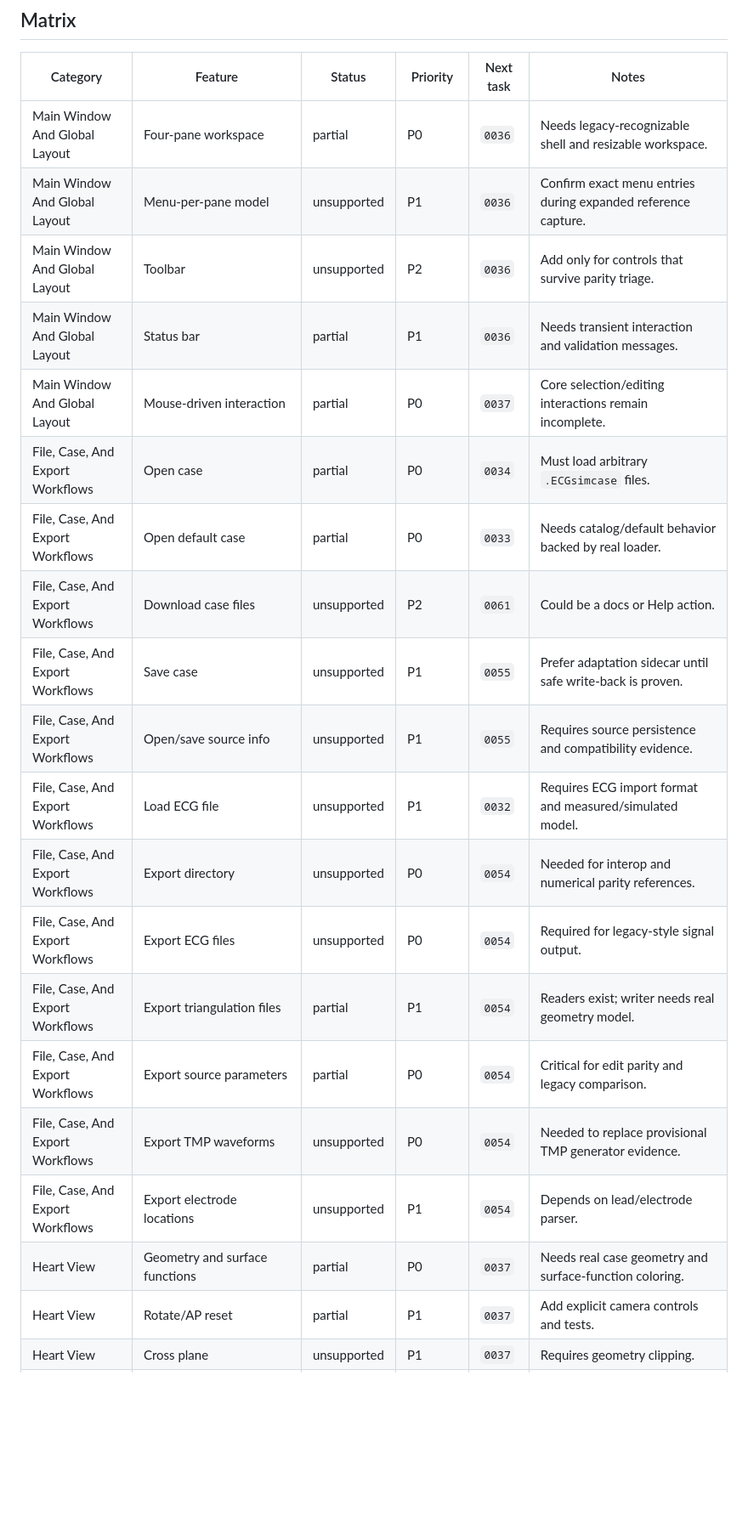
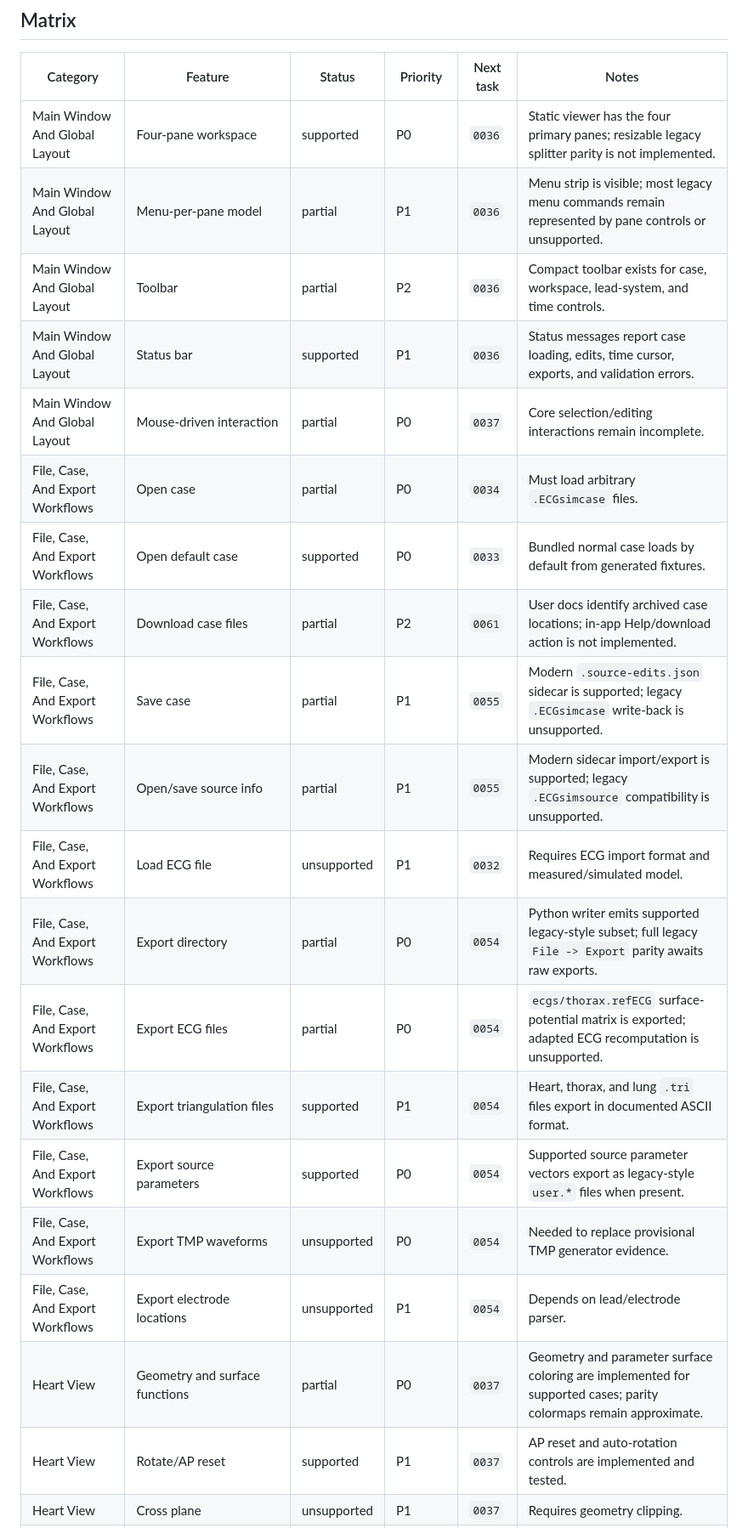
Before and after one commit to dnrohr/ecgsim, a Markdown page: docs/feature-parity/matrix.md, the part around one of its changes. Shown at 85% size. Drawn GitHub-style; blank space fills up the shorter version.

```diff
--- a/docs/feature-parity/matrix.md
+++ b/docs/feature-parity/matrix.md
@@ -23,24 +23,24 @@ No row is `parity-tested` yet. The first rows should move to that status only af
 
 | Category | Feature | Status | Priority | Next task | Notes |
 | --- | --- | --- | --- | --- | --- |
-| Main Window And Global Layout | Four-pane workspace | partial | P0 | `0036` | Needs legacy-recognizable shell and resizable workspace. |
-| Main Window And Global Layout | Menu-per-pane model | unsupported | P1 | `0036` | Confirm exact menu entries during expanded reference capture. |
-| Main Window And Global Layout | Toolbar | unsupported | P2 | `0036` | Add only for controls that survive parity triage. |
-| Main Window And Global Layout | Status bar | partial | P1 | `0036` | Needs transient interaction and validation messages. |
+| Main Window And Global Layout | Four-pane workspace | supported | P0 | `0036` | Static viewer has the four primary panes; resizable legacy splitter parity is not implemented. |
+| Main Window And Global Layout | Menu-per-pane model | partial | P1 | `0036` | Menu strip is visible; most legacy menu commands remain represented by pane controls or unsupported. |
+| Main Window And Global Layout | Toolbar | partial | P2 | `0036` | Compact toolbar exists for case, workspace, lead-system, and time controls. |
+| Main Window And Global Layout | Status bar | supported | P1 | `0036` | Status messages report case loading, edits, time cursor, exports, and validation errors. |
 | Main Window And Global Layout | Mouse-driven interaction | partial | P0 | `0037` | Core selection/editing interactions remain incomplete. |
 | File, Case, And Export Workflows | Open case | partial | P0 | `0034` | Must load arbitrary `.ECGsimcase` files. |
-| File, Case, And Export Workflows | Open default case | partial | P0 | `0033` | Needs catalog/default behavior backed by real loader. |
-| File, Case, And Export Workflows | Download case files | unsupported | P2 | `0061` | Could be a docs or Help action. |
-| File, Case, And Export Workflows | Save case | unsupported | P1 | `0055` | Prefer adaptation sidecar until safe write-back is proven. |
-| File, Case, And Export Workflows | Open/save source info | unsupported | P1 | `0055` | Requires source persistence and compatibility evidence. |
+| File, Case, And Export Workflows | Open default case | supported | P0 | `0033` | Bundled normal case loads by default from generated fixtures. |
+| File, Case, And Export Workflows | Download case files | partial | P2 | `0061` | User docs identify archived case locations; in-app Help/download action is not implemented. |
+| File, Case, And Export Workflows | Save case | partial | P1 | `0055` | Modern `.source-edits.json` sidecar is supported; legacy `.ECGsimcase` write-back is unsupported. |
+| File, Case, And Export Workflows | Open/save source info | partial | P1 | `0055` | Modern sidecar import/export is supported; legacy `.ECGsimsource` compatibility is unsupported. |
 | File, Case, And Export Workflows | Load ECG file | unsupported | P1 | `0032` | Requires ECG import format and measured/simulated model. |
-| File, Case, And Export Workflows | Export directory | unsupported | P0 | `0054` | Needed for interop and numerical parity references. |
-| File, Case, And Export Workflows | Export ECG files | unsupported | P0 | `0054` | Required for legacy-style signal output. |
-| File, Case, And Export Workflows | Export triangulation files | partial | P1 | `0054` | Readers exist; writer needs real geometry model. |
-| File, Case, And Export Workflows | Export source parameters | partial | P0 | `0054` | Critical for edit parity and legacy comparison. |
+| File, Case, And Export Workflows | Export directory | partial | P0 | `0054` | Python writer emits supported legacy-style subset; full legacy `File -> Export` parity awaits raw exports. |
+| File, Case, And Export Workflows | Export ECG files | partial | P0 | `0054` | `ecgs/thorax.refECG` surface-potential matrix is exported; adapted ECG recomputation is unsupported. |
+| File, Case, And Export Workflows | Export triangulation files | supported | P1 | `0054` | Heart, thorax, and lung `.tri` files export in documented ASCII format. |
+| File, Case, And Export Workflows | Export source parameters | supported | P0 | `0054` | Supported source parameter vectors export as legacy-style `user.*` files when present. |
 | File, Case, And Export Workflows | Export TMP waveforms | unsupported | P0 | `0054` | Needed to replace provisional TMP generator evidence. |
 | File, Case, And Export Workflows | Export electrode locations | unsupported | P1 | `0054` | Depends on lead/electrode parser. |
-| Heart View | Geometry and surface functions | partial | P0 | `0037` | Needs real case geometry and surface-function coloring. |
-| Heart View | Rotate/AP reset | partial | P1 | `0037` | Add explicit camera controls and tests. |
+| Heart View | Geometry and surface functions | partial | P0 | `0037` | Geometry and parameter surface coloring are implemented for supported cases; parity colormaps remain approximate. |
+| Heart View | Rotate/AP reset | supported | P1 | `0037` | AP reset and auto-rotation controls are implemented and tested. |
 | Heart View | Cross plane | unsupported | P1 | `0037` | Requires geometry clipping. |
 | Heart View | Select node | partial | P0 | `0037` | Needs real source-node mapping. |
```
Also changed, not shown: other parts of docs/feature-parity/matrix.md (+40 -40 lines).
